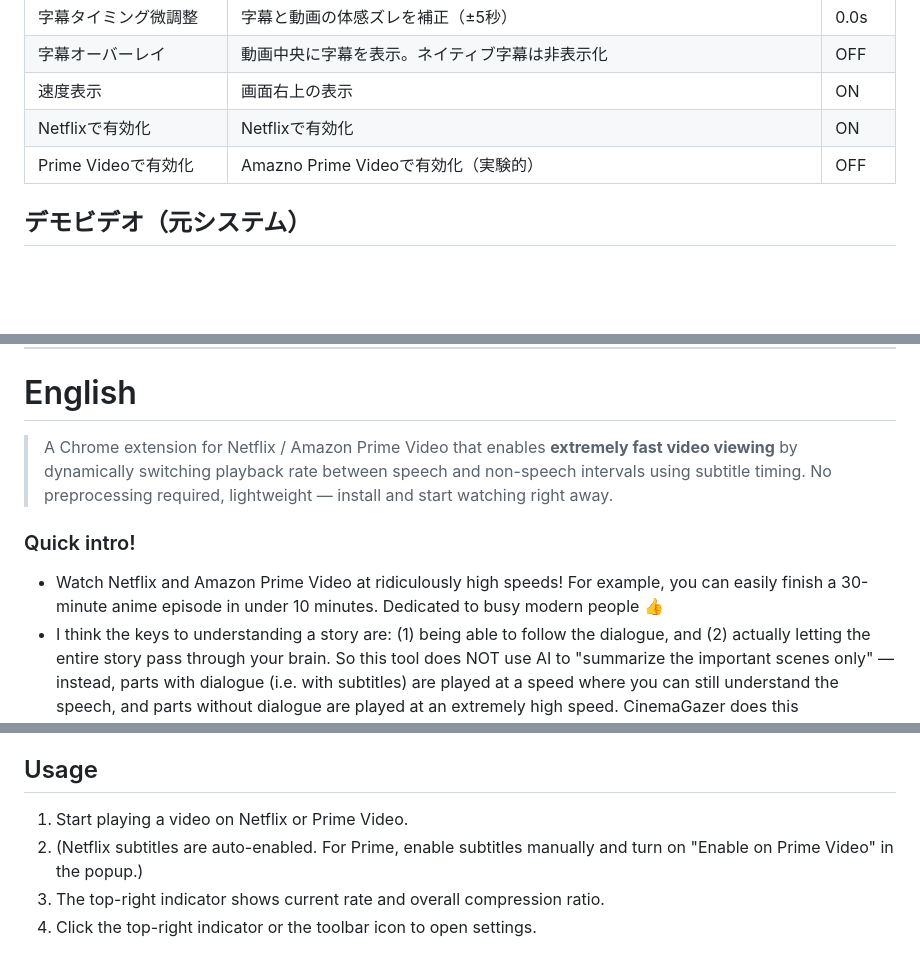
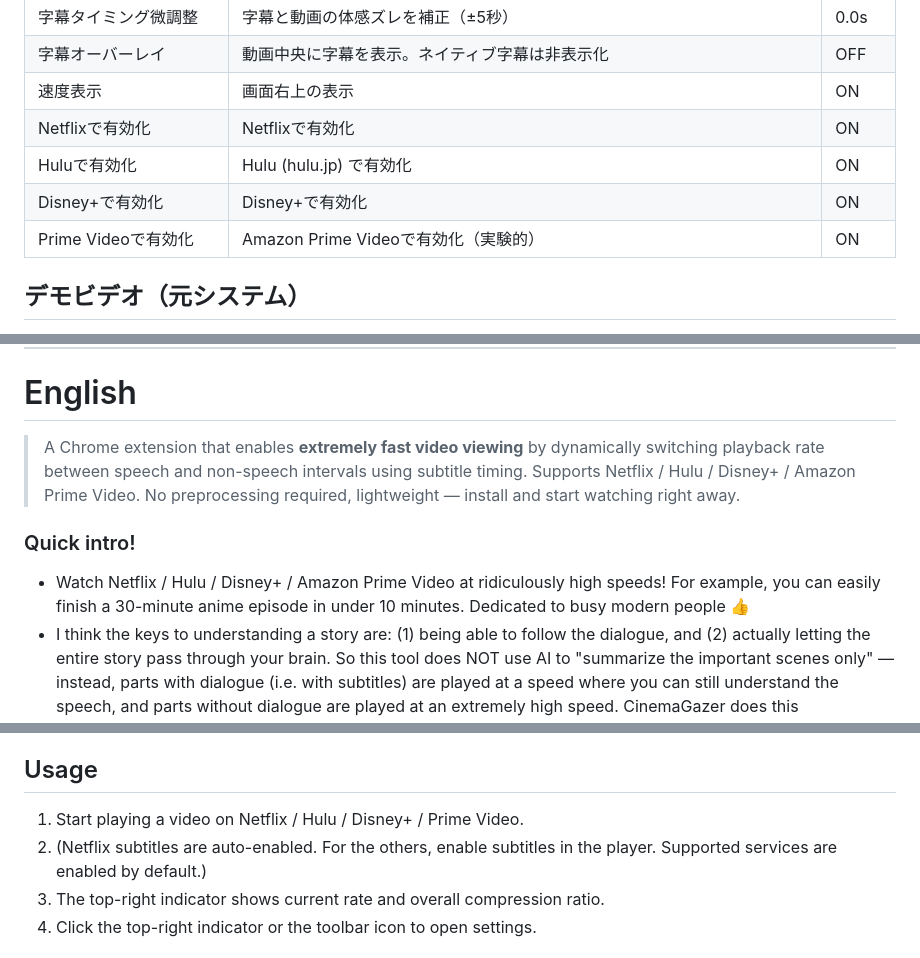
Before and after one commit to qurihara/cinemagazer-chrome, a Markdown page: README.md, 3 parts joined by grey strips. GitHub-like rendering; blank space fills up the shorter version.

```diff
--- a/README.md
+++ b/README.md
@@ -49,7 +49,9 @@
 | 字幕オーバーレイ | 動画中央に字幕を表示。ネイティブ字幕は非表示化 | OFF |
 | 速度表示 | 画面右上の表示 | ON |
 | Netflixで有効化 | Netflixで有効化 | ON |
-| Prime Videoで有効化 | Amazno Prime Videoで有効化（実験的） | OFF |
+| Huluで有効化 | Hulu (hulu.jp) で有効化 | ON |
+| Disney+で有効化 | Disney+で有効化 | ON |
+| Prime Videoで有効化 | Amazon Prime Videoで有効化（実験的） | ON |
 
 ## デモビデオ（元システム）
 
@@ -225,11 +231,11 @@ MIT License。詳細は [LICENSE](./LICENSE) を参照。
 
 # English
 
-> A Chrome extension for Netflix / Amazon Prime Video that enables **extremely fast video viewing** by dynamically switching playback rate between speech and non-speech intervals using subtitle timing. No preprocessing required, lightweight — install and start watching right away.
+> A Chrome extension that enables **extremely fast video viewing** by dynamically switching playback rate between speech and non-speech intervals using subtitle timing. Supports Netflix / Hulu / Disney+ / Amazon Prime Video. No preprocessing required, lightweight — install and start watching right away.
 
 ### Quick intro!
 
-- Watch Netflix and Amazon Prime Video at ridiculously high speeds! For example, you can easily finish a 30-minute anime episode in under 10 minutes. Dedicated to busy modern people 👍
+- Watch Netflix / Hulu / Disney+ / Amazon Prime Video at ridiculously high speeds! For example, you can easily finish a 30-minute anime episode in under 10 minutes. Dedicated to busy modern people 👍
 - I think the keys to understanding a story are: (1) being able to follow the dialogue, and (2) actually letting the entire story pass through your brain. So this tool does NOT use AI to "summarize the important scenes only" — instead, parts with dialogue (i.e. with subtitles) are played at a speed where you can still understand the speech, and parts without dialogue are played at an extremely high speed. CinemaGazer does this automatically.
 - If you want to *listen* to the dialogue, around 2.0× is the practical limit. But if you're fine with *reading* the subtitles, 3–5× should still work.
 - Because it uses the existing subtitle data, no preprocessing is needed before watching. Lightweight, no waiting time — snappy.
@@ -254,8 +260,8 @@ Just hit "Add to Chrome" on the store page. After installation, open Netflix and
 
 ## Usage
 
-1. Start playing a video on Netflix or Prime Video.
-2. (Netflix subtitles are auto-enabled. For Prime, enable subtitles manually and turn on "Enable on Prime Video" in the popup.)
+1. Start playing a video on Netflix / Hulu / Disney+ / Prime Video.
+2. (Netflix subtitles are auto-enabled. For the others, enable subtitles in the player. Supported services are enabled by default.)
 3. The top-right indicator shows current rate and overall compression ratio.
 4. Click the top-right indicator or the toolbar icon to open settings.
 
```
Also changed, not shown: other parts of README.md (+13 -7 lines), STORE_SUBMISSION.md (+18 -11 lines).
